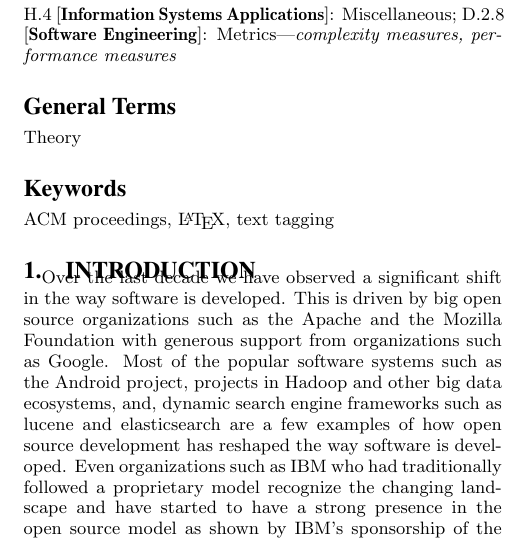
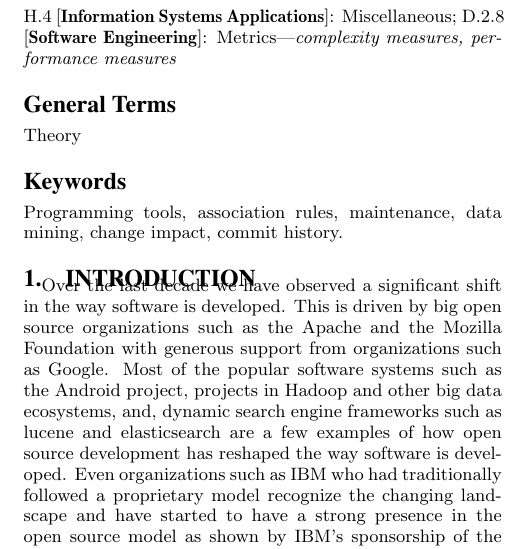
Before and after one commit to atrisarkar/CS846, a LaTeX paper (project_report/project.tex, which reads project_report/abstract.tex): part of one column of page 1 of 6, cut so that both start at the same text. Compiled offline with pdfLaTeX.

Commit message:
Add keywords

```diff
--- a/project_report/abstract.tex
+++ b/project_report/abstract.tex
@@ -12,4 +12,4 @@ The success of open source software systems over the last decade has hugely impa
 
 \terms{Theory}
 
-\keywords{ACM proceedings, \LaTeX, text tagging}
+\keywords{Programming tools, association rules, maintenance, data mining, change impact, commit history.}
```
